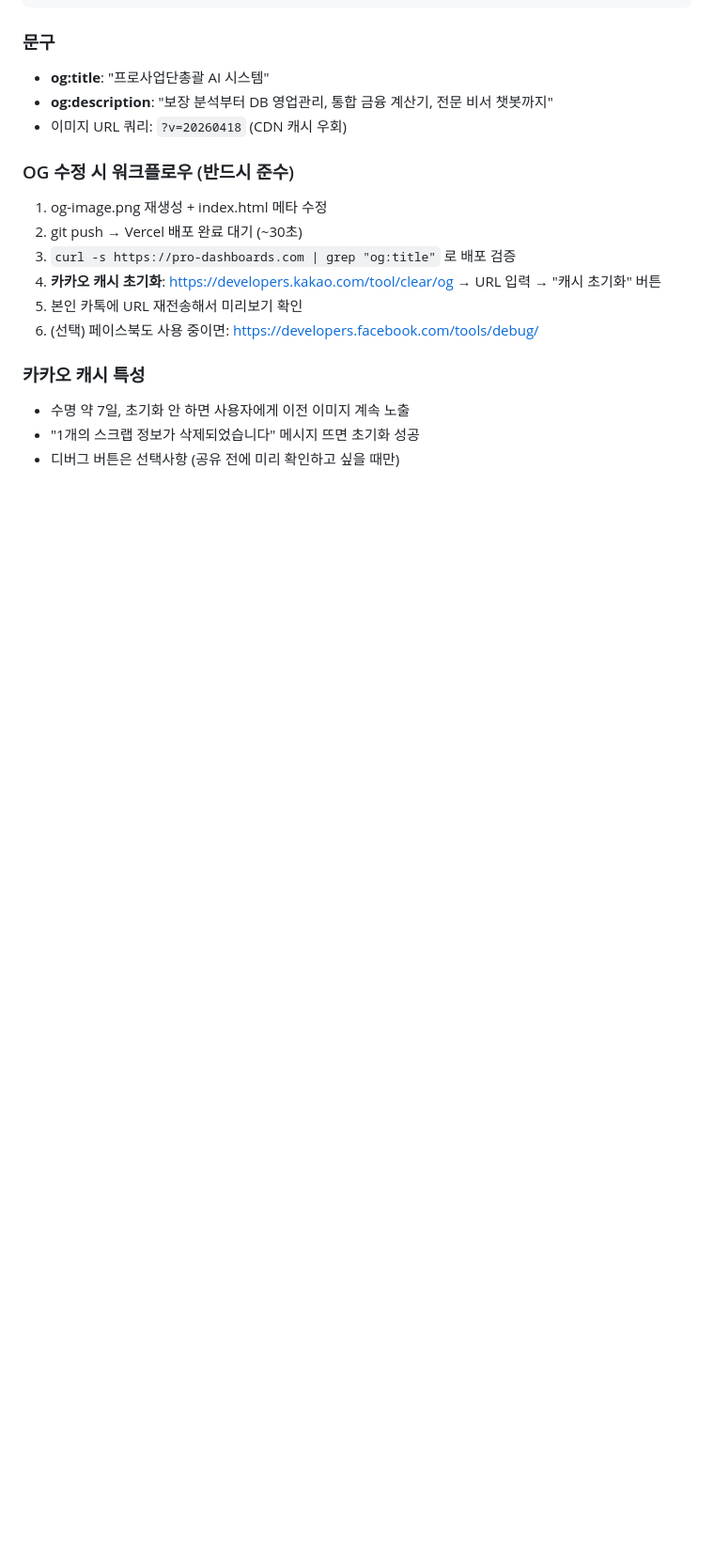
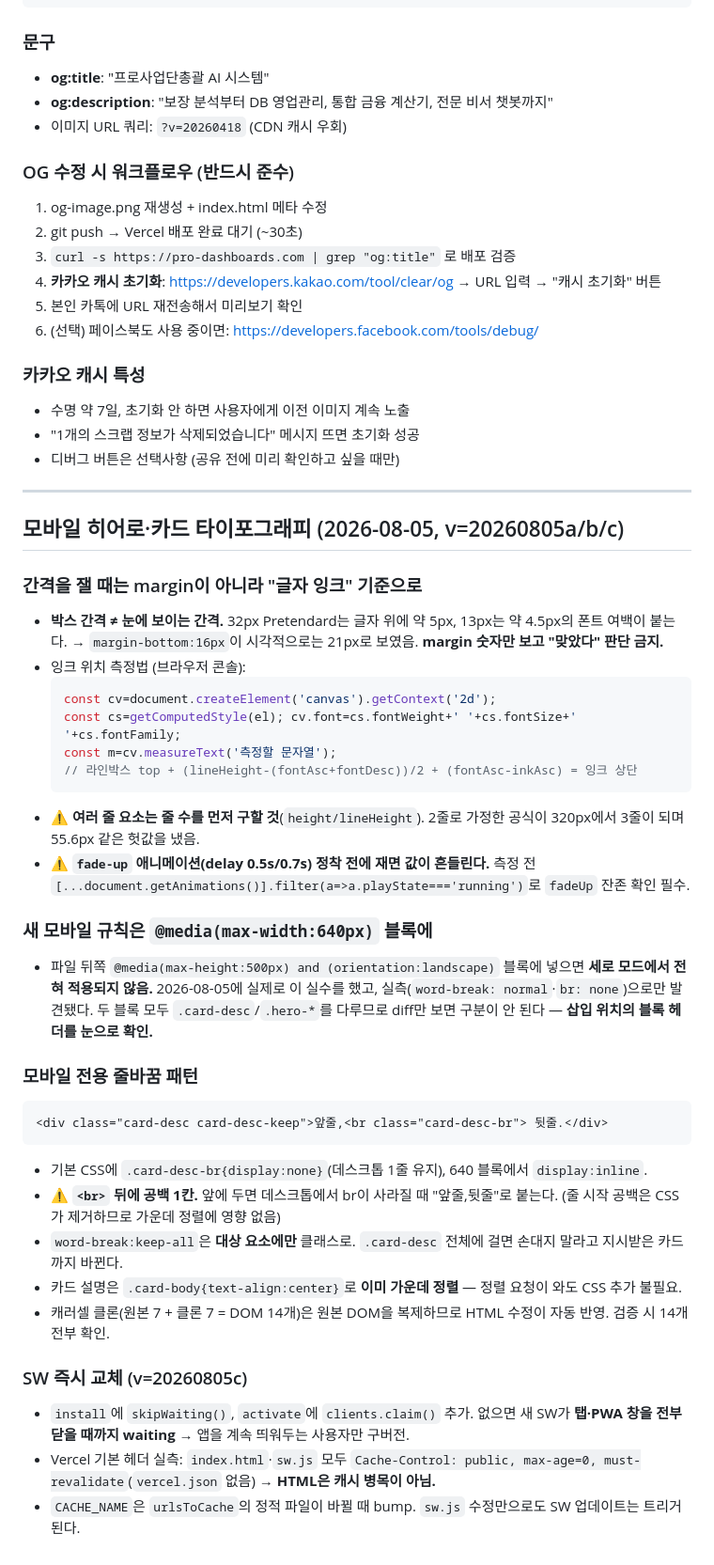
Before and after one commit to proenterpriseai/Pro_MainDashboard, a Markdown page: .claude/memory.md, the part around the change. Shown at 94% size. Rendered like a GitHub page; blank space fills up the shorter version.

Commit message:
docs(memory): 모바일 타이포그래피 상세 규칙 + 측정 방법론 기록 (2026-08-05)
- 잉크 기준 간격 측정 스니펫 (canvas measureText 보정)
- 새 모바일 규칙은 max-width:640px 블록에 (landscape 블록 오삽입 실수 이력)
- 모바일 전용 br 패턴 + br 뒤 공백 1칸 함정
- keep-all은 대상 요소에만 (지시받지 않은 카드 보호)
- SW skipWaiting/clients.claim + Vercel 캐시 헤더 실측

Co-Authored-By: Claude Opus 5 <noreply@anthropic.com>

````diff
--- a/.claude/memory.md
+++ b/.claude/memory.md
@@ -164,3 +164,42 @@ canvas.save('og-image.png', 'PNG', optimize=True)
 - 수명 약 7일, 초기화 안 하면 사용자에게 이전 이미지 계속 노출
 - "1개의 스크랩 정보가 삭제되었습니다" 메시지 뜨면 초기화 성공
 - 디버그 버튼은 선택사항 (공유 전에 미리 확인하고 싶을 때만)
+
+---
+
+## 모바일 히어로·카드 타이포그래피 (2026-08-05, v=20260805a/b/c)
+
+### 간격을 잴 때는 margin이 아니라 "글자 잉크" 기준으로
+- **박스 간격 ≠ 눈에 보이는 간격.** 32px Pretendard는 글자 위에 약 5px, 13px는 약 4.5px의 폰트 여백이 붙는다.
+  → `margin-bottom:16px`이 시각적으로는 21px로 보였음. **margin 숫자만 보고 "맞았다" 판단 금지.**
+- 잉크 위치 측정법 (브라우저 콘솔):
+  ```js
+  const cv=document.createElement('canvas').getContext('2d');
+  const cs=getComputedStyle(el); cv.font=cs.fontWeight+' '+cs.fontSize+' '+cs.fontFamily;
+  const m=cv.measureText('측정할 문자열');
+  // 라인박스 top + (lineHeight-(fontAsc+fontDesc))/2 + (fontAsc-inkAsc) = 잉크 상단
+  ```
+- ⚠️ **여러 줄 요소는 줄 수를 먼저 구할 것**(`height/lineHeight`). 2줄로 가정한 공식이 320px에서 3줄이 되며 55.6px 같은 헛값을 냈음.
+- ⚠️ **`fade-up` 애니메이션(delay 0.5s/0.7s) 정착 전에 재면 값이 흔들린다.** 측정 전
+  `[...document.getAnimations()].filter(a=>a.playState==='running')`로 `fadeUp` 잔존 확인 필수.
+
+### 새 모바일 규칙은 `@media(max-width:640px)` 블록에
+- 파일 뒤쪽 `@media(max-height:500px) and (orientation:landscape)` 블록에 넣으면 **세로 모드에서 전혀 적용되지 않음.**
+  2026-08-05에 실제로 이 실수를 했고, 실측(`word-break: normal`·`br: none`)으로만 발견됐다. 두 블록 모두
+  `.card-desc`/`.hero-*`를 다루므로 diff만 보면 구분이 안 된다 — **삽입 위치의 블록 헤더를 눈으로 확인.**
+
+### 모바일 전용 줄바꿈 패턴
+```html
+<div class="card-desc card-desc-keep">앞줄,<br class="card-desc-br"> 뒷줄.</div>
+```
+- 기본 CSS에 `.card-desc-br{display:none}`(데스크톱 1줄 유지), 640 블록에서 `display:inline`.
+- ⚠️ **`<br>` 뒤에 공백 1칸.** 앞에 두면 데스크톱에서 br이 사라질 때 "앞줄,뒷줄"로 붙는다.
+  (줄 시작 공백은 CSS가 제거하므로 가운데 정렬에 영향 없음)
+- `word-break:keep-all`은 **대상 요소에만** 클래스로. `.card-desc` 전체에 걸면 손대지 말라고 지시받은 카드까지 바뀐다.
+- 카드 설명은 `.card-body{text-align:center}`로 **이미 가운데 정렬** — 정렬 요청이 와도 CSS 추가 불필요.
+- 캐러셀 클론(원본 7 + 클론 7 = DOM 14개)은 원본 DOM을 복제하므로 HTML 수정이 자동 반영. 검증 시 14개 전부 확인.
+
+### SW 즉시 교체 (v=20260805c)
+- `install`에 `skipWaiting()`, `activate`에 `clients.claim()` 추가. 없으면 새 SW가 **탭·PWA 창을 전부 닫을 때까지 waiting** → 앱을 계속 띄워두는 사용자만 구버전.
+- Vercel 기본 헤더 실측: `index.html`·`sw.js` 모두 `Cache-Control: public, max-age=0, must-revalidate`(`vercel.json` 없음) → **HTML은 캐시 병목이 아님.**
+- `CACHE_NAME`은 `urlsToCache`의 정적 파일이 바뀔 때 bump. `sw.js` 수정만으로도 SW 업데이트는 트리거된다.
````
